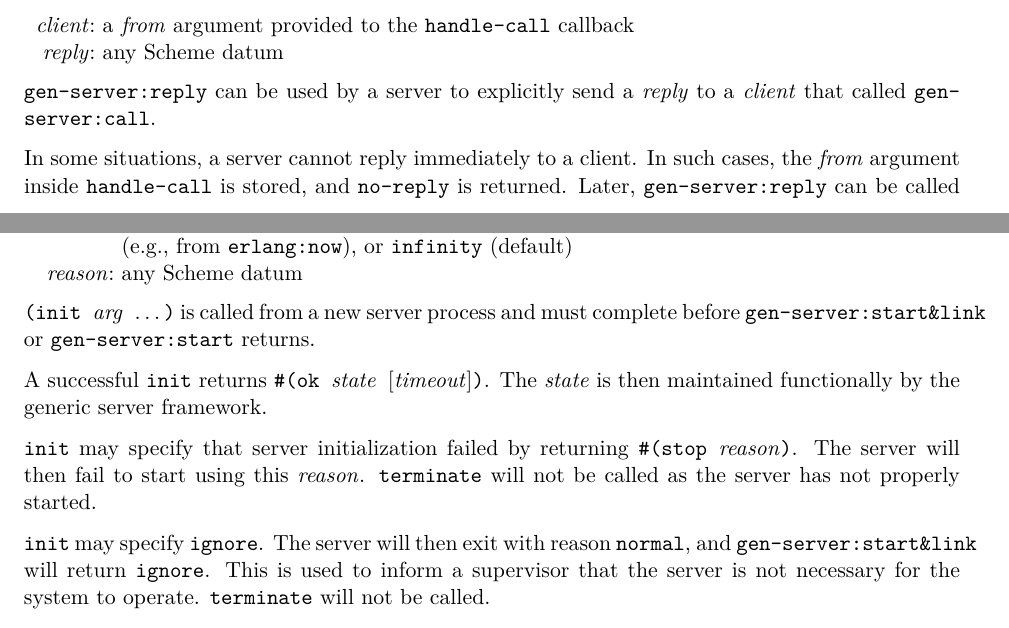
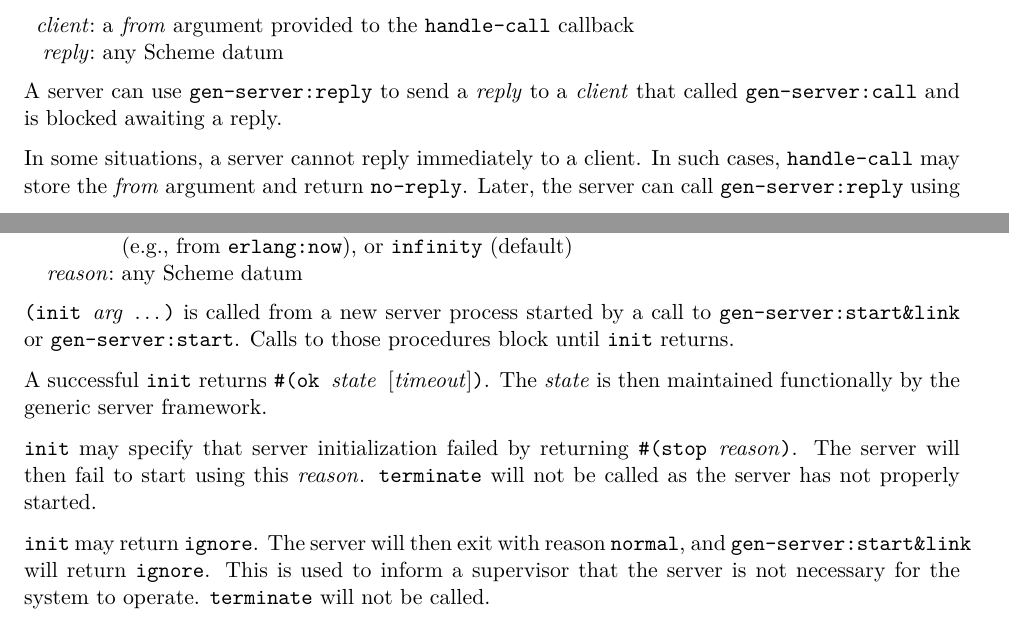
Before and after one commit to becls/swish, a LaTeX thesis (doc/swish.tex, which reads doc/swish/gen-server.tex): two parts of pages 88 and 91 of 159, joined at a grey line, cut so that both start at the same text. Compiled offline with pdfLaTeX.

Commit message:
doc: attempt to clarify gen-server interface

```diff
--- a/doc/swish/gen-server.tex
+++ b/doc/swish/gen-server.tex
@@ -231,13 +231,14 @@ ignores all failures. The server will process the request using
   \argrow{reply}{any Scheme datum}
 \end{argtbl}
 
-\code{gen-server:reply} can be used by a server to explicitly send a
-\var{reply} to a \var{client} that called \code{gen-server:call}.
+A server can use \code{gen-server:reply} to send a
+\var{reply} to a \var{client} that called \code{gen-server:call}
+and is blocked awaiting a reply.
 
-In some situations, a server cannot reply immediately to a client. In
-such cases, the \var{from} argument inside \code{handle-call} is
-stored, and \code{no-reply} is returned.  Later,
-\code{gen-server:reply} can be called using that \var{from} value as
+In some situations, a server cannot reply immediately to a client.
+In such cases, \code{handle-call} may store the \var{from} argument
+and return \code{no-reply}. Later, the server can call
+\code{gen-server:reply} using that \var{from} value as
 \var{client}. The \var{reply} is the return value of the
 \code{gen-server:call} in this case.
 
@@ -399,9 +400,9 @@ directly. \code{handle-info} will not be called. The server must use
   \argrow{reason}{any Scheme datum}
 \end{argtbl}
 
-\code{(init \var{arg} \etc)} is called from a new server process and
-must complete before \code{gen-server:start\&link} or
-\code{gen-server:start} returns.
+\code{(init \var{arg} \etc)} is called from a new server process
+started by a call to \code{gen-server:start\&link} or \code{gen-server:start}.
+Calls to those procedures block until \code{init} returns.
 
 A successful \code{init} returns \code{\#(ok \var{state}
   \opt{\var{timeout}})}. The \var{state} is then maintained
@@ -412,7 +413,7 @@ returning \code{\#(stop \var{reason})}. The server will then fail to
 start using this \var{reason}. \code{terminate} will not be called
 as the server has not properly started.
 
-\code{init} may specify \code{ignore}. The server will then exit
+\code{init} may return \code{ignore}. The server will then exit
 with reason \code{normal}, and \code{gen-server:start\&link} will
 return \code{ignore}. This is used to inform a
 supervisor that the server is not necessary
```
